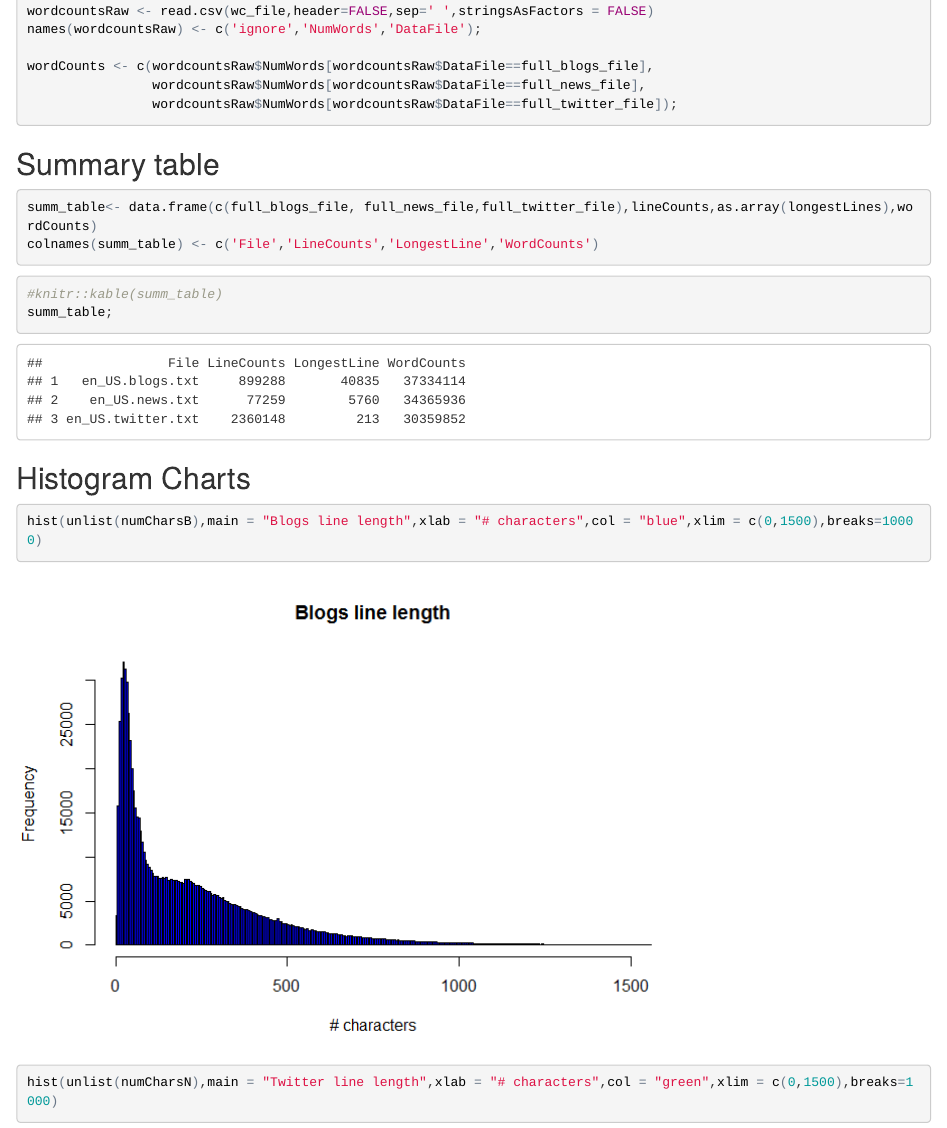
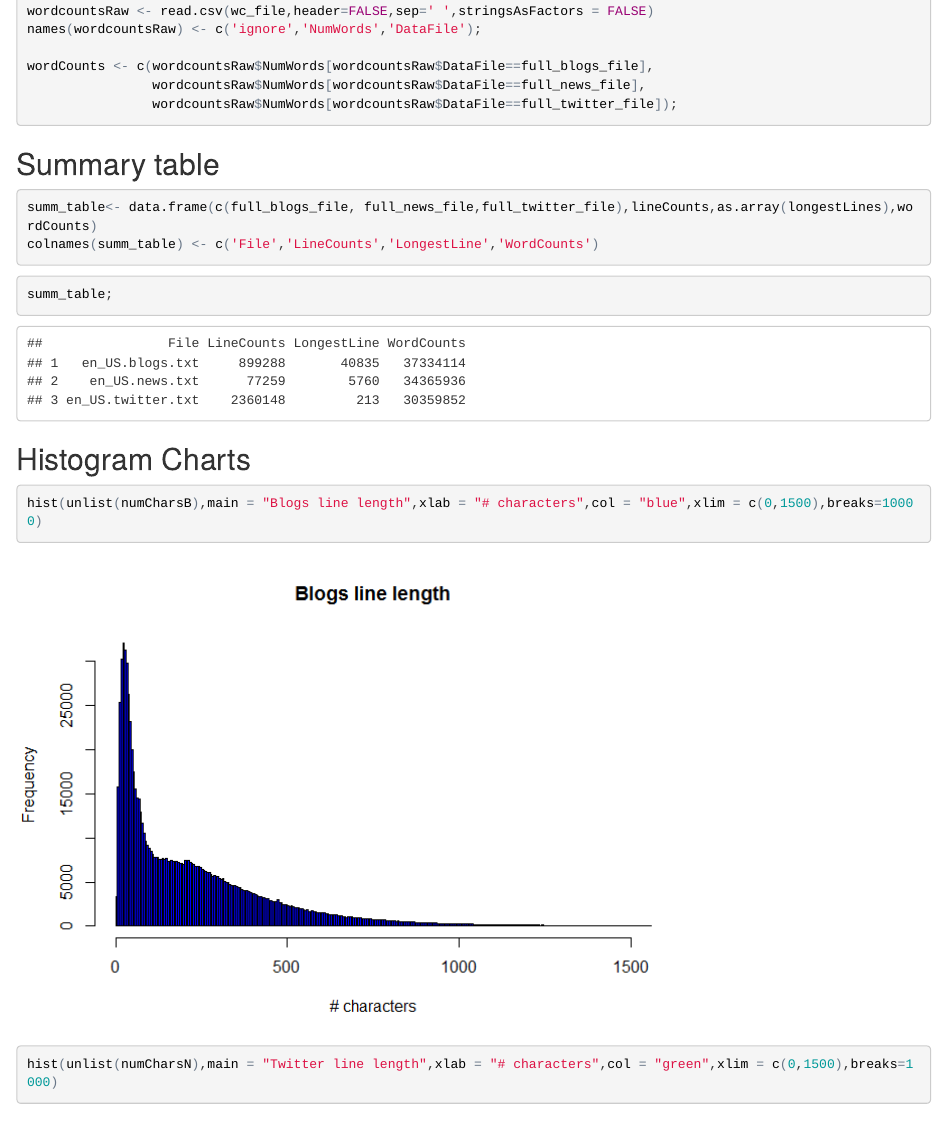
Before and after one commit to genekaufman/dscs, an R Markdown document (milestone1.Rmd): the page in a window 1100 px wide, from 1850 px down. The pictures show the output file milestone1.html that the author committed with the source, opened offline.

Commit message:
milestone 1

````diff
--- a/milestone1.Rmd
+++ b/milestone1.Rmd
@@ -119,7 +119,6 @@ colnames(summ_table) <- c('File','LineCounts','LongestLine','WordCounts')
 ```
 
 ```{r summ.table.mkup, results='markup' }
-#knitr::kable(summ_table)
 summ_table;
 ```
 
````
Also changed, not shown: milestone1.html, milestone1.md, 1 other file.
